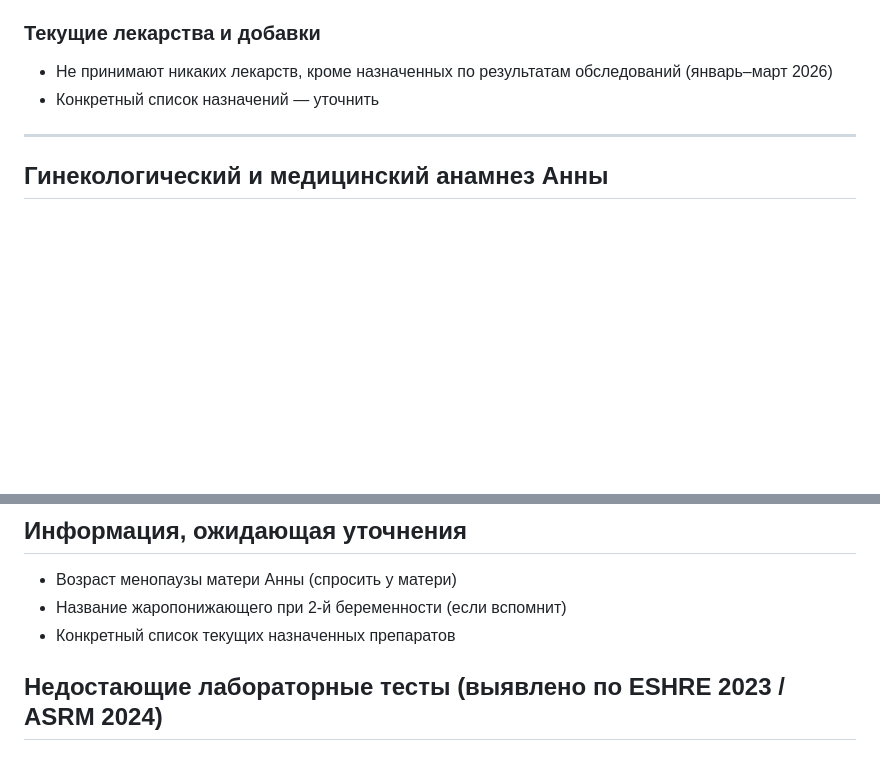
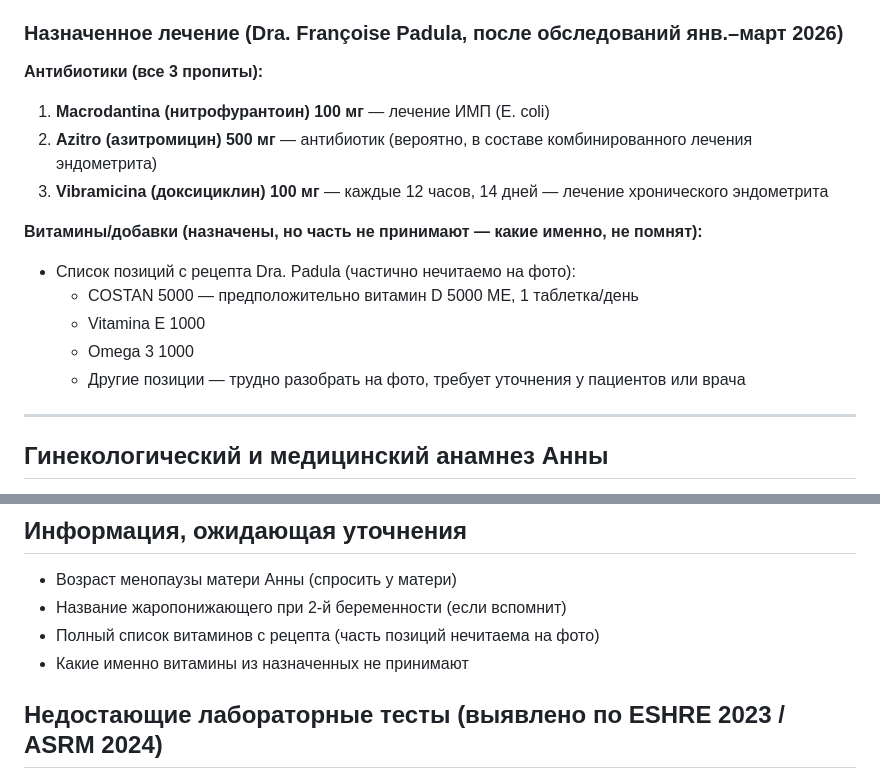
Before and after one commit to stepanovis/medical-report-anna, a Markdown page: data/anamnesis.md, 2 parts joined by grey strips. Rendered like a GitHub page; blank space fills up the shorter version.

Commit message:
Add prescribed medications and supplements to anamnesis
Three antibiotics (nitrofurantoin, azithromycin, doxycycline) completed.
Vitamin prescription partially documented from photo.

Co-Authored-By: Claude Opus 4.6 <noreply@anthropic.com>

```diff
--- a/data/anamnesis.md
+++ b/data/anamnesis.md
@@ -120,9 +120,19 @@
 - **Зика/денге:** Нет. Случаев не известно.
 - **Кровное родство супругов:** Нет
 
-### Текущие лекарства и добавки
-- Не принимают никаких лекарств, кроме назначенных по результатам обследований (январь–март 2026)
-- Конкретный список назначений — уточнить
+### Назначенное лечение (Dra. Françoise Padula, после обследований янв.–март 2026)
+
+**Антибиотики (все 3 пропиты):**
+1. **Macrodantina (нитрофурантоин) 100 мг** — лечение ИМП (E. coli)
+2. **Azitro (азитромицин) 500 мг** — антибиотик (вероятно, в составе комбинированного лечения эндометрита)
+3. **Vibramicina (доксициклин) 100 мг** — каждые 12 часов, 14 дней — лечение хронического эндометрита
+
+**Витамины/добавки (назначены, но часть не принимают — какие именно, не помнят):**
+- Список позиций с рецепта Dra. Padula (частично нечитаемо на фото):
+  - COSTAN 5000 — предположительно витамин D 5000 МЕ, 1 таблетка/день
+  - Vitamina E 1000
+  - Omega 3 1000
+  - Другие позиции — трудно разобрать на фото, требует уточнения у пациентов или врача
 
 ---
 
@@ -153,7 +163,8 @@
 
 - Возраст менопаузы матери Анны (спросить у матери)
 - Название жаропонижающего при 2-й беременности (если вспомнит)
-- Конкретный список текущих назначенных препаратов
+- Полный список витаминов с рецепта (часть позиций нечитаема на фото)
+- Какие именно витамины из назначенных не принимают
 
 ## Недостающие лабораторные тесты (выявлено по ESHRE 2023 / ASRM 2024)
 
```
